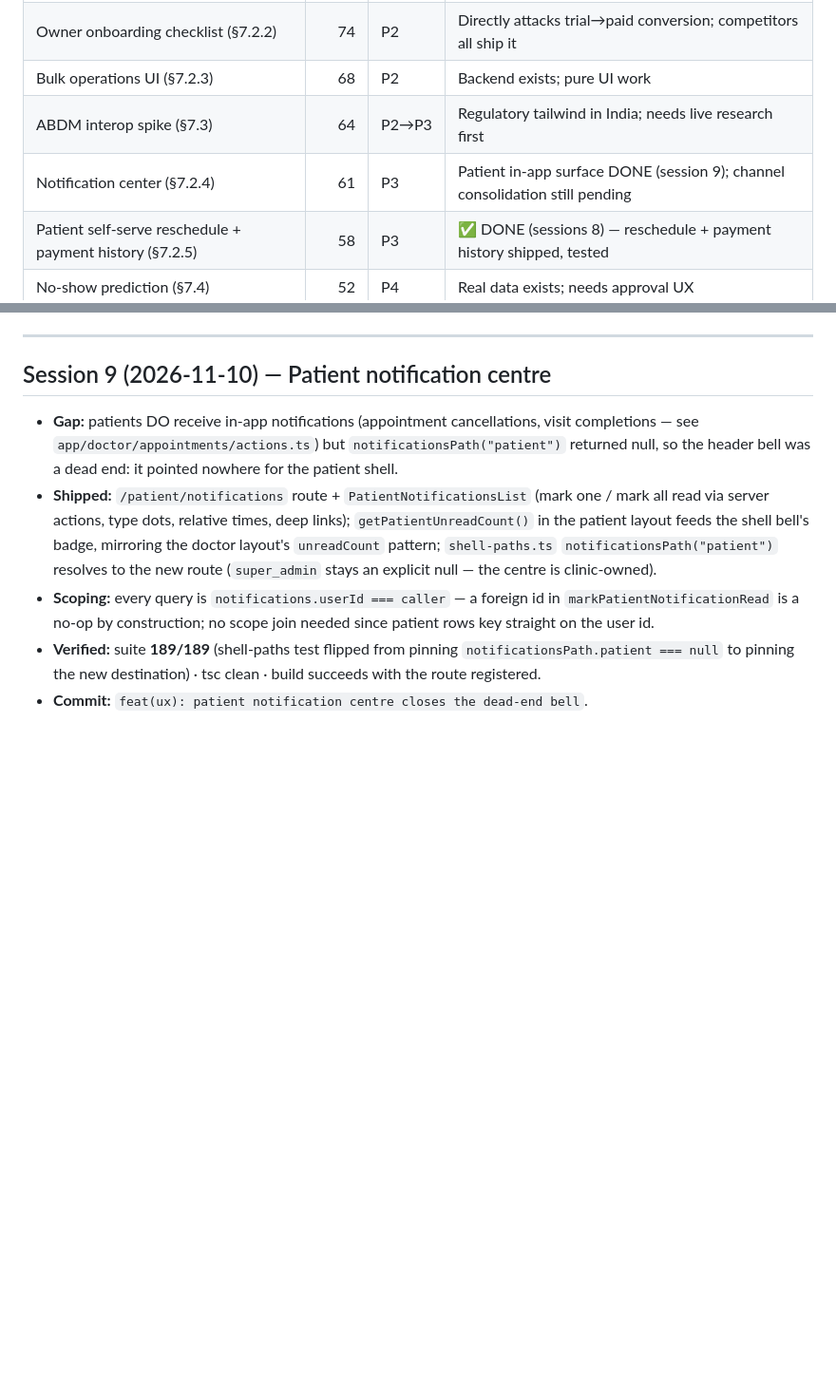
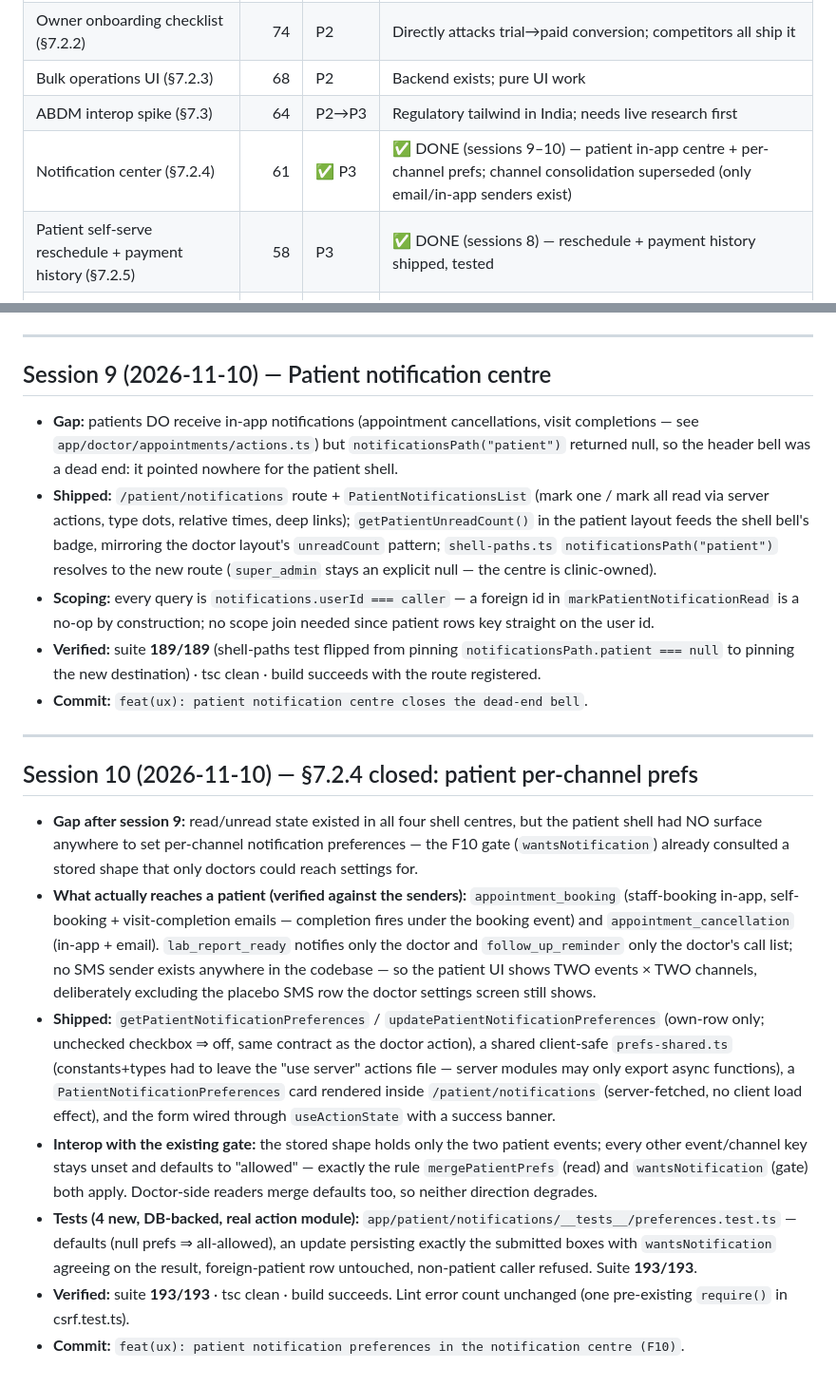
Before and after one commit to Skora-websites/skora-pms, a Markdown page: AUDIT_2026-11-09.md, 2 parts joined by grey strips. Shown at 95% size. GitHub-like rendering; blank space fills up the shorter version.

Commit message:
docs(audit): record session 10 - patient notification preferences, 7.2.4 closed

```diff
--- a/AUDIT_2026-11-09.md
+++ b/AUDIT_2026-11-09.md
@@ -498,7 +498,7 @@ business value 20 / feasibility 15 / scalability 15):
 | Owner onboarding checklist (§7.2.2) | 74 | P2 | Directly attacks trial→paid conversion; competitors all ship it |
 | Bulk operations UI (§7.2.3) | 68 | P2 | Backend exists; pure UI work |
 | ABDM interop spike (§7.3) | 64 | P2→P3 | Regulatory tailwind in India; needs live research first |
-| Notification center (§7.2.4) | 61 | P3 | Patient in-app surface DONE (session 9); channel consolidation still pending |
+| Notification center (§7.2.4) | 61 | ✅ P3 | ✅ DONE (sessions 9–10) — patient in-app centre + per-channel prefs; channel consolidation superseded (only email/in-app senders exist) |
 | Patient self-serve reschedule + payment history (§7.2.5) | 58 | P3 | ✅ DONE (sessions 8) — reschedule + payment history shipped, tested |
 | No-show prediction (§7.4) | 52 | P4 | Real data exists; needs approval UX |
 | Shop server-side pagination (§5c) | 45 | P4 | Only matters at catalog scale |
@@ -641,3 +641,41 @@ business value 20 / feasibility 15 / scalability 15):
   `notificationsPath.patient === null` to pinning the new destination) ·
   tsc clean · build succeeds with the route registered.
 - **Commit:** `feat(ux): patient notification centre closes the dead-end bell`.
+
+---
+
+## Session 10 (2026-11-10) — §7.2.4 closed: patient per-channel prefs
+
+- **Gap after session 9:** read/unread state existed in all four shell
+  centres, but the patient shell had NO surface anywhere to set per-channel
+  notification preferences — the F10 gate (`wantsNotification`) already
+  consulted a stored shape that only doctors could reach settings for.
+- **What actually reaches a patient (verified against the senders):**
+  `appointment_booking` (staff-booking in-app, self-booking + visit-completion
+  emails — completion fires under the booking event) and
+  `appointment_cancellation` (in-app + email). `lab_report_ready` notifies
+  only the doctor and `follow_up_reminder` only the doctor's call list; no
+  SMS sender exists anywhere in the codebase — so the patient UI shows TWO
+  events × TWO channels, deliberately excluding the placebo SMS row the
+  doctor settings screen still shows.
+- **Shipped:** `getPatientNotificationPreferences` /
+  `updatePatientNotificationPreferences` (own-row only; unchecked checkbox ⇒
+  off, same contract as the doctor action), a shared client-safe
+  `prefs-shared.ts` (constants+types had to leave the "use server" actions
+  file — server modules may only export async functions), a
+  `PatientNotificationPreferences` card rendered inside
+  `/patient/notifications` (server-fetched, no client load effect), and the
+  form wired through `useActionState` with a success banner.
+- **Interop with the existing gate:** the stored shape holds only the two
+  patient events; every other event/channel key stays unset and defaults to
+  "allowed" — exactly the rule `mergePatientPrefs` (read) and
+  `wantsNotification` (gate) both apply. Doctor-side readers merge defaults
+  too, so neither direction degrades.
+- **Tests (4 new, DB-backed, real action module):**
+  `app/patient/notifications/__tests__/preferences.test.ts` — defaults
+  (null prefs ⇒ all-allowed), an update persisting exactly the submitted
+  boxes with `wantsNotification` agreeing on the result, foreign-patient
+  row untouched, non-patient caller refused. Suite **193/193**.
+- **Verified:** suite **193/193** · tsc clean · build succeeds. Lint error
+  count unchanged (one pre-existing `require()` in csrf.test.ts).
+- **Commit:** `feat(ux): patient notification preferences in the notification centre (F10)`.
```
